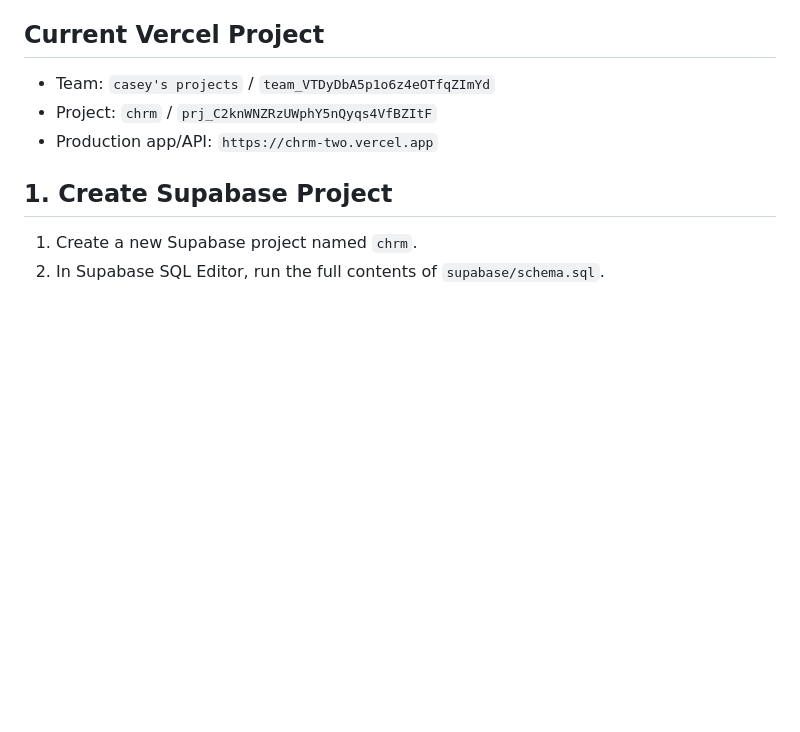
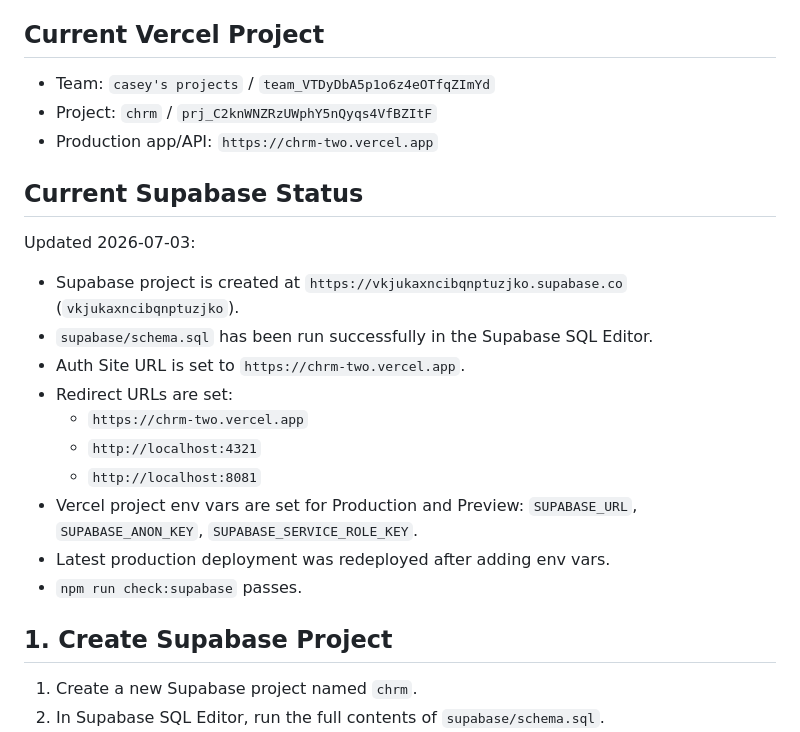
Before and after one commit to caseyraffone/chrm, a Markdown page: docs/supabase-setup.md, the part around the change. Drawn GitHub-style; blank space fills up the shorter version.

Commit message:
Document completed Supabase dashboard setup

```diff
--- a/docs/supabase-setup.md
+++ b/docs/supabase-setup.md
@@ -7,6 +7,23 @@ Use this when turning on accounts, cloud drill sync, and account deletion.
 - Team: `casey's projects` / `team_VTDyDbA5p1o6z4eOTfqZImYd`
 - Project: `chrm` / `prj_C2knWNZRzUWphY5nQyqs4VfBZItF`
 - Production app/API: `https://chrm-two.vercel.app`
+
+## Current Supabase Status
+
+Updated 2026-07-03:
+
+- Supabase project is created at `https://vkjukaxncibqnptuzjko.supabase.co`
+  (`vkjukaxncibqnptuzjko`).
+- `supabase/schema.sql` has been run successfully in the Supabase SQL Editor.
+- Auth Site URL is set to `https://chrm-two.vercel.app`.
+- Redirect URLs are set:
+  - `https://chrm-two.vercel.app`
+  - `http://localhost:4321`
+  - `http://localhost:8081`
+- Vercel project env vars are set for Production and Preview:
+  `SUPABASE_URL`, `SUPABASE_ANON_KEY`, `SUPABASE_SERVICE_ROLE_KEY`.
+- Latest production deployment was redeployed after adding env vars.
+- `npm run check:supabase` passes.
 
 ## 1. Create Supabase Project
 
```
Also changed, not shown: CLAUDE.md (+8 -7 lines), GOAL.md (+16 -14 lines).
